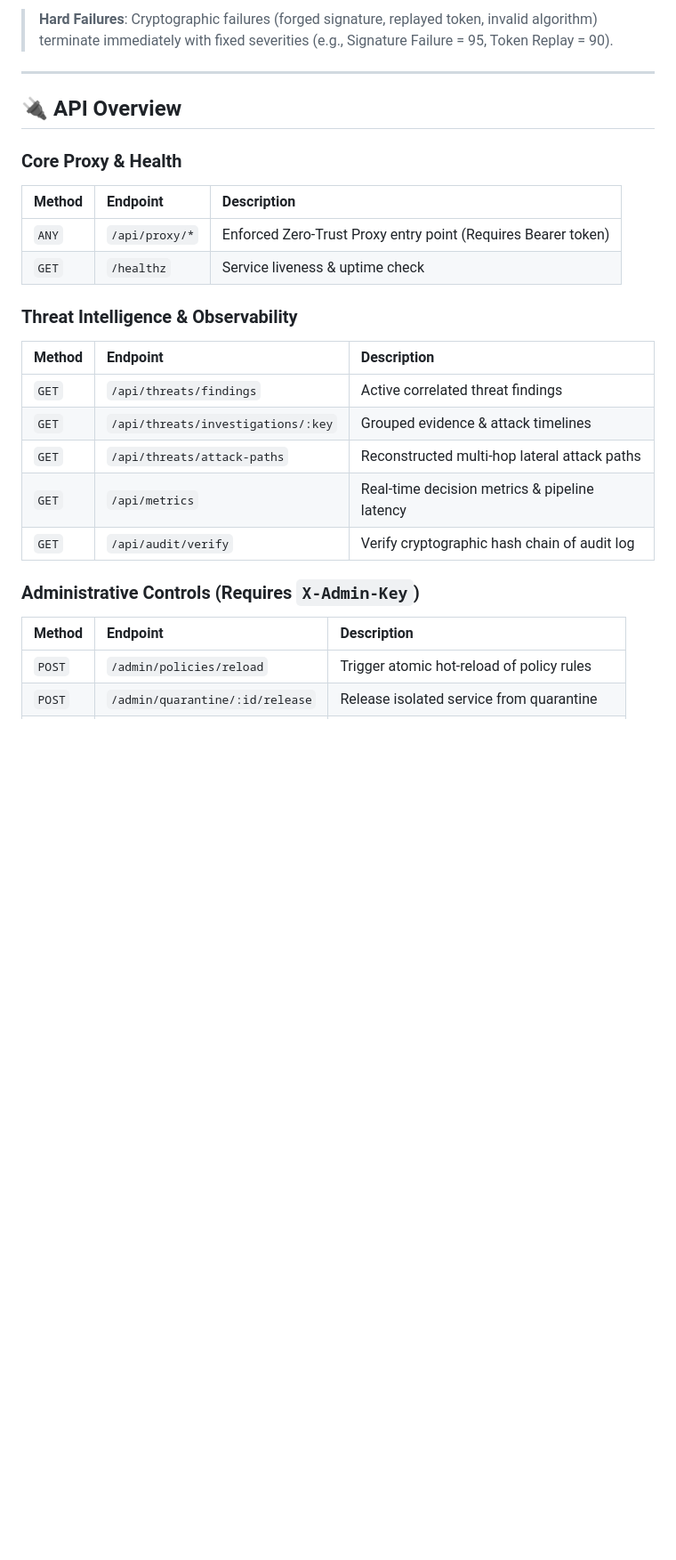
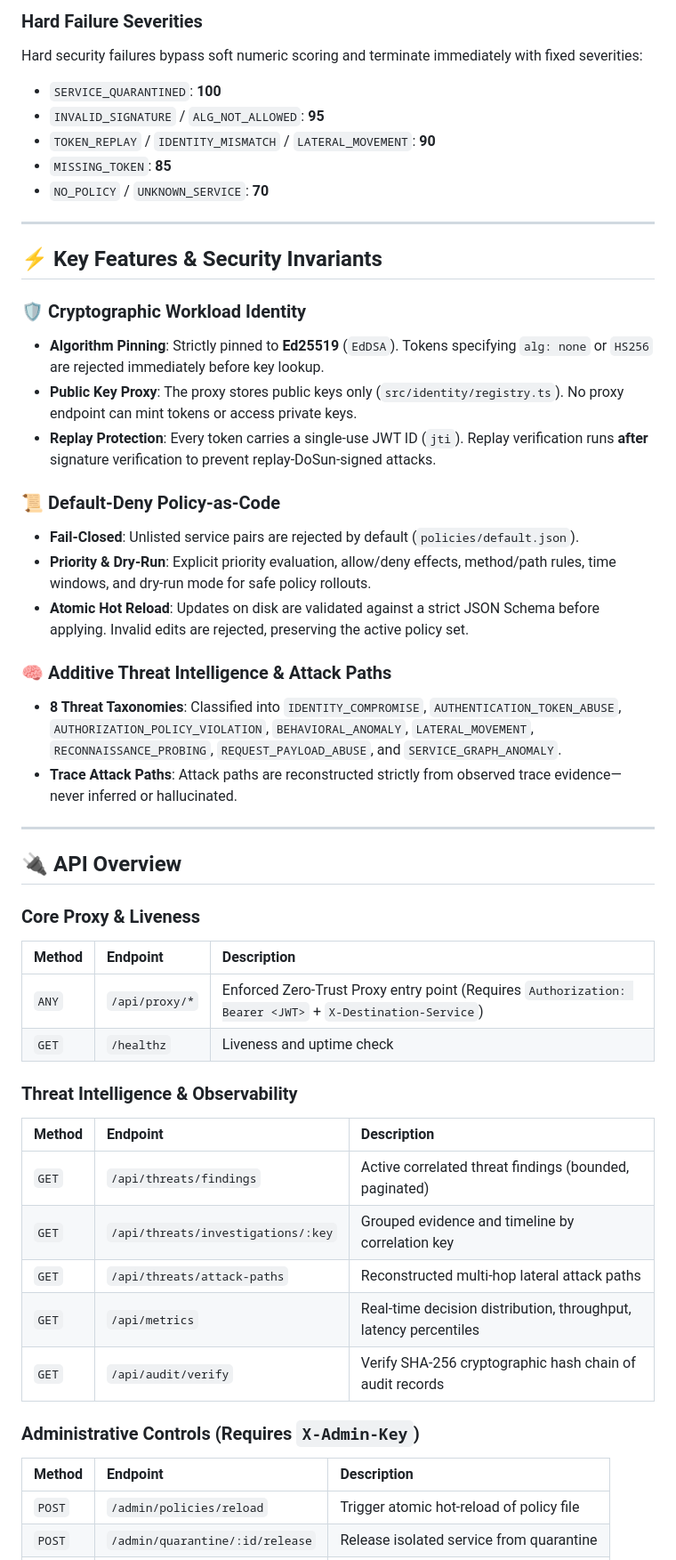
Before and after one commit to 25032007/ZERO-TRUST-MESH, a Markdown page: README.md, the part around one of its changes. Shown at 89% size. Drawn GitHub-style; blank space fills up the shorter version.

```diff
--- a/README.md
+++ b/README.md
@@ -154,30 +178,55 @@ finalRisk = min(100, sum(unique risk-factor contributions))
 
-> **Hard Failures**: Cryptographic failures (forged signature, replayed token, invalid algorithm) terminate immediately with fixed severities (e.g., Signature Failure = 95, Token Replay = 90).
+### Hard Failure Severities
+
+Hard security failures bypass soft numeric scoring and terminate immediately with fixed severities:
+- `SERVICE_QUARANTINED`: **100**
+- `INVALID_SIGNATURE` / `ALG_NOT_ALLOWED`: **95**
+- `TOKEN_REPLAY` / `IDENTITY_MISMATCH` / `LATERAL_MOVEMENT`: **90**
+- `MISSING_TOKEN`: **85**
+- `NO_POLICY` / `UNKNOWN_SERVICE`: **70**
+
+---
+
+## ⚡ Key Features & Security Invariants
+
+### 🛡️ Cryptographic Workload Identity
+- **Algorithm Pinning**: Strictly pinned to **Ed25519** (`EdDSA`). Tokens specifying `alg: none` or `HS256` are rejected immediately before key lookup.
+- **Public Key Proxy**: The proxy stores public keys only (`src/identity/registry.ts`). No proxy endpoint can mint tokens or access private keys.
+- **Replay Protection**: Every token carries a single-use JWT ID (`jti`). Replay verification runs **after** signature verification to prevent replay-DoSun-signed attacks.
+
+### 📜 Default-Deny Policy-as-Code
+- **Fail-Closed**: Unlisted service pairs are rejected by default (`policies/default.json`).
+- **Priority & Dry-Run**: Explicit priority evaluation, allow/deny effects, method/path rules, time windows, and dry-run mode for safe policy rollouts.
+- **Atomic Hot Reload**: Updates on disk are validated against a strict JSON Schema before applying. Invalid edits are rejected, preserving the active policy set.
+
+### 🧠 Additive Threat Intelligence & Attack Paths
+- **8 Threat Taxonomies**: Classified into `IDENTITY_COMPROMISE`, `AUTHENTICATION_TOKEN_ABUSE`, `AUTHORIZATION_POLICY_VIOLATION`, `BEHAVIORAL_ANOMALY`, `LATERAL_MOVEMENT`, `RECONNAISSANCE_PROBING`, `REQUEST_PAYLOAD_ABUSE`, and `SERVICE_GRAPH_ANOMALY`.
+- **Trace Attack Paths**: Attack paths are reconstructed strictly from observed trace evidence—never inferred or hallucinated.
 
 ---
 
 ## 🔌 API Overview
 
-### Core Proxy & Health
+### Core Proxy & Liveness
 
 | Method | Endpoint | Description |
 | :--- | :--- | :--- |
-| `ANY` | `/api/proxy/*` | Enforced Zero-Trust Proxy entry point (Requires Bearer token) |
-| `GET` | `/healthz` | Service liveness & uptime check |
+| `ANY` | `/api/proxy/*` | Enforced Zero-Trust Proxy entry point (Requires `Authorization: Bearer <JWT>` + `X-Destination-Service`) |
+| `GET` | `/healthz` | Liveness and uptime check |
 
 ### Threat Intelligence & Observability
 
 | Method | Endpoint | Description |
 | :--- | :--- | :--- |
-| `GET` | `/api/threats/findings` | Active correlated threat findings |
-| `GET` | `/api/threats/investigations/:key` | Grouped evidence & attack timelines |
+| `GET` | `/api/threats/findings` | Active correlated threat findings (bounded, paginated) |
+| `GET` | `/api/threats/investigations/:key` | Grouped evidence and timeline by correlation key |
 | `GET` | `/api/threats/attack-paths` | Reconstructed multi-hop lateral attack paths |
-| `GET` | `/api/metrics` | Real-time decision metrics & pipeline latency |
-| `GET` | `/api/audit/verify` | Verify cryptographic hash chain of audit log |
+| `GET` | `/api/metrics` | Real-time decision distribution, throughput, latency percentiles |
+| `GET` | `/api/audit/verify` | Verify SHA-256 cryptographic hash chain of audit records |
 
 ### Administrative Controls (Requires `X-Admin-Key`)
 
 | Method | Endpoint | Description |
 | :--- | :--- | :--- |
-| `POST` | `/admin/policies/reload` | Trigger atomic hot-reload of policy rules |
+| `POST` | `/admin/policies/reload` | Trigger atomic hot-reload of policy file |
 | `POST` | `/admin/quarantine/:id/release` | Release isolated service from quarantine |
```
Also changed, not shown: other parts of README.md (+80 -59 lines).
